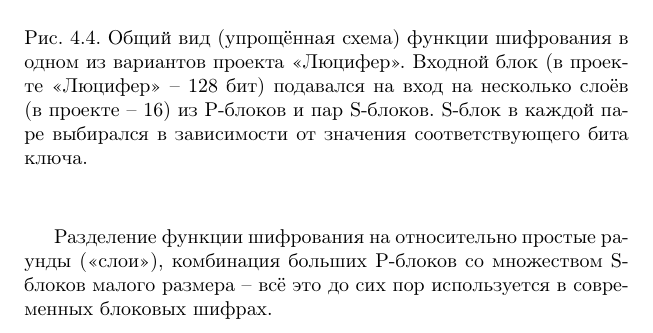
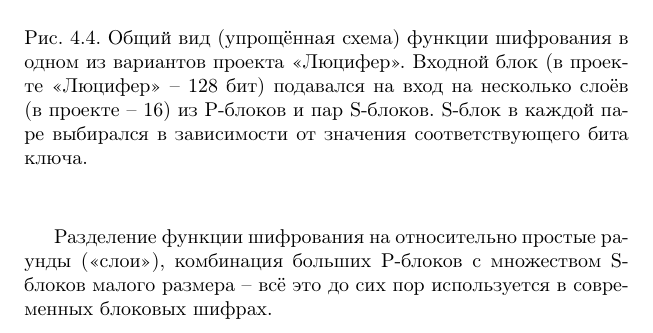
Before and after one commit to vlsergey/infosec, a LaTeX book (Information Security.tex, which reads lucifer.tex): part of page 62 of 302, cut so that both start at the same text. Compiled offline with pdfLaTeX.

Commit message:
Update lucifer.tex

```diff
--- a/lucifer.tex
+++ b/lucifer.tex
@@ -33,4 +33,4 @@
   \label{fig:lucifer}
 \end{figure}
 
-Разделение функции шифрования на относительно простые раунды (<<слои>>), комбинация больших P-блоков со множеством S-блоков малого размера -- всё это до сих пор используется в современных блоковых шифрах.
+Разделение функции шифрования на относительно простые раунды (<<слои>>), комбинация больших P-блоков с множеством S-блоков малого размера -- всё это до сих пор используется в современных блоковых шифрах.
```
